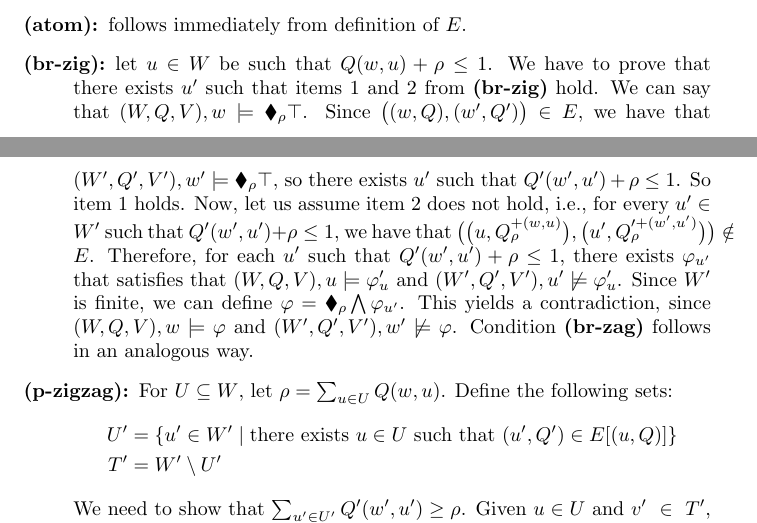
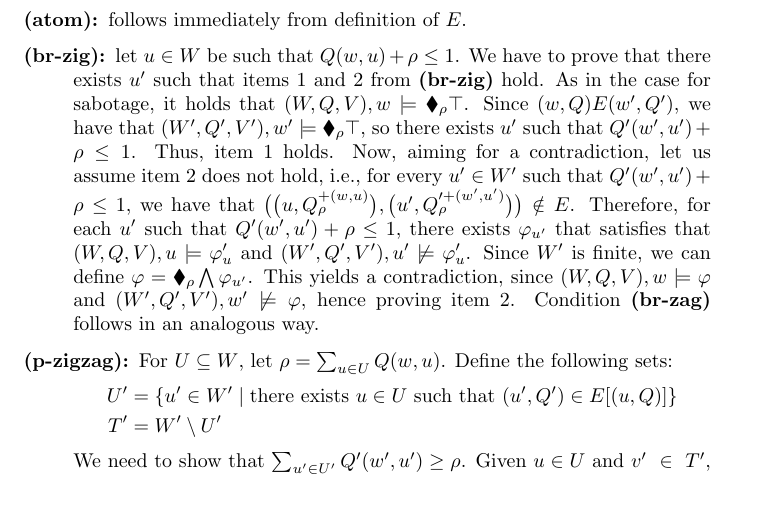
Before and after one commit to rfervari/jlamp2026, a LaTeX paper (main.tex, which reads sections/probabilistic-bisimulations.tex): two parts of pages 16 and 17 of 24 before the commit and part of page 17 of 24 after it, the two joined at a grey line, cut so that both start at the same text, the shorter picture padded with empty space. Compiled offline with pdfLaTeX.

Commit message:
polish sab and bridge HM

```diff
--- a/sections/probabilistic-bisimulations.tex
+++ b/sections/probabilistic-bisimulations.tex
@@ -492,7 +492,7 @@ We need to prove that, for  $\big((w,{Q}) ,(w',{Q}')\big)\in E$, conditions \tex
 
     % \item[(univ):] \textcolor{blue}{To be completed?}
 
-    \item[\textbf{(br-zig)}:] let $u \in W$ be such that ${Q}(w,u) + \rho \leq 1 $. We have to prove that there exists $u'$ such that items 1 and 2 from \textbf{(br-zig)} hold. We can say that $(W,{Q},V) , w \models \blacklozenge_{\rho} \top $. Since $\big((w,{Q}) ,(w',{Q}')\big)\in E$, we have that $(W',{Q}',V') , w' \models \blacklozenge_{\rho} \top $, so there exists $u'$ such that ${Q}'(w',u') + \rho \leq 1$. So item 1 holds. Now, let us assume item 2 does not hold, i.e., for every $u'\in W'$ such that ${Q}'(w',u') + \rho \leq 1$, we have that $\big ( \big ( u, {Q}_{\rho}^{+(w,u)} \big ), \big ( u',{Q}'^{+(w',u')}_{\rho}\big )\big ) \notin E$. Therefore, for each $u'$ such that ${Q}'(w',u') + \rho \leq 1 $, there exists $\varphi_{u'}$ that satisfies that $(W,{Q},V) , u \models \varphi_u'$ and $(W',{Q}',V') , u' \not \models \varphi_u'$. Since $W'$ is finite, we can define $\varphi = \blacklozenge_\rho \bigwedge \varphi_{u'}$. This yields a contradiction, since $(W,{Q},V) , w \models \varphi$ and $(W',{Q}',V') , w' \not \models \varphi$. Condition \textbf{(br-zag)} follows in an analogous way.
+    \item[\textbf{(br-zig)}:] let $u \in W$ be such that ${Q}(w,u) + \rho \leq 1 $. We have to prove that there exists $u'$ such that items 1 and 2 from \textbf{(br-zig)} hold. As in the case for sabotage, it holds that $(W,{Q},V) , w \models \blacklozenge_{\rho} \top $. Since $(w,{Q})E(w',{Q}')$, we have that $(W',{Q}',V') , w' \models \blacklozenge_{\rho} \top $, so there exists $u'$ such that ${Q}'(w',u') + \rho \leq 1$. Thus, item 1 holds. Now, aiming for a contradiction, let us assume item 2 does not hold, i.e., for every $u'\in W'$ such that ${Q}'(w',u') + \rho \leq 1$, we have that $\big ( \big ( u, {Q}_{\rho}^{+(w,u)} \big ), \big ( u',{Q}'^{+(w',u')}_{\rho}\big )\big ) \notin E$. Therefore, for each $u'$ such that ${Q}'(w',u') + \rho \leq 1 $, there exists $\varphi_{u'}$ that satisfies that $(W,{Q},V) , u \models \varphi_u'$ and $(W',{Q}',V') , u' \not \models \varphi_u'$. Since $W'$ is finite, we can define $\varphi = \blacklozenge_\rho \bigwedge \varphi_{u'}$. This yields a contradiction, since $(W,{Q},V) , w \models \varphi$ and $(W',{Q}',V') , w' \not \models \varphi$, hence proving item 2. Condition \textbf{(br-zag)} follows in an analogous way.
     %     \begin{align*}
     %         {Q}'(w',u') + \rho &< 1 \\
     %         {Q}'(w',u') + 1 - {Q}(w,u) - \delta &< 1 \\
```
Also changed, not shown: sections/probabilistic-bisimulations.tex (2 more changed lines).
